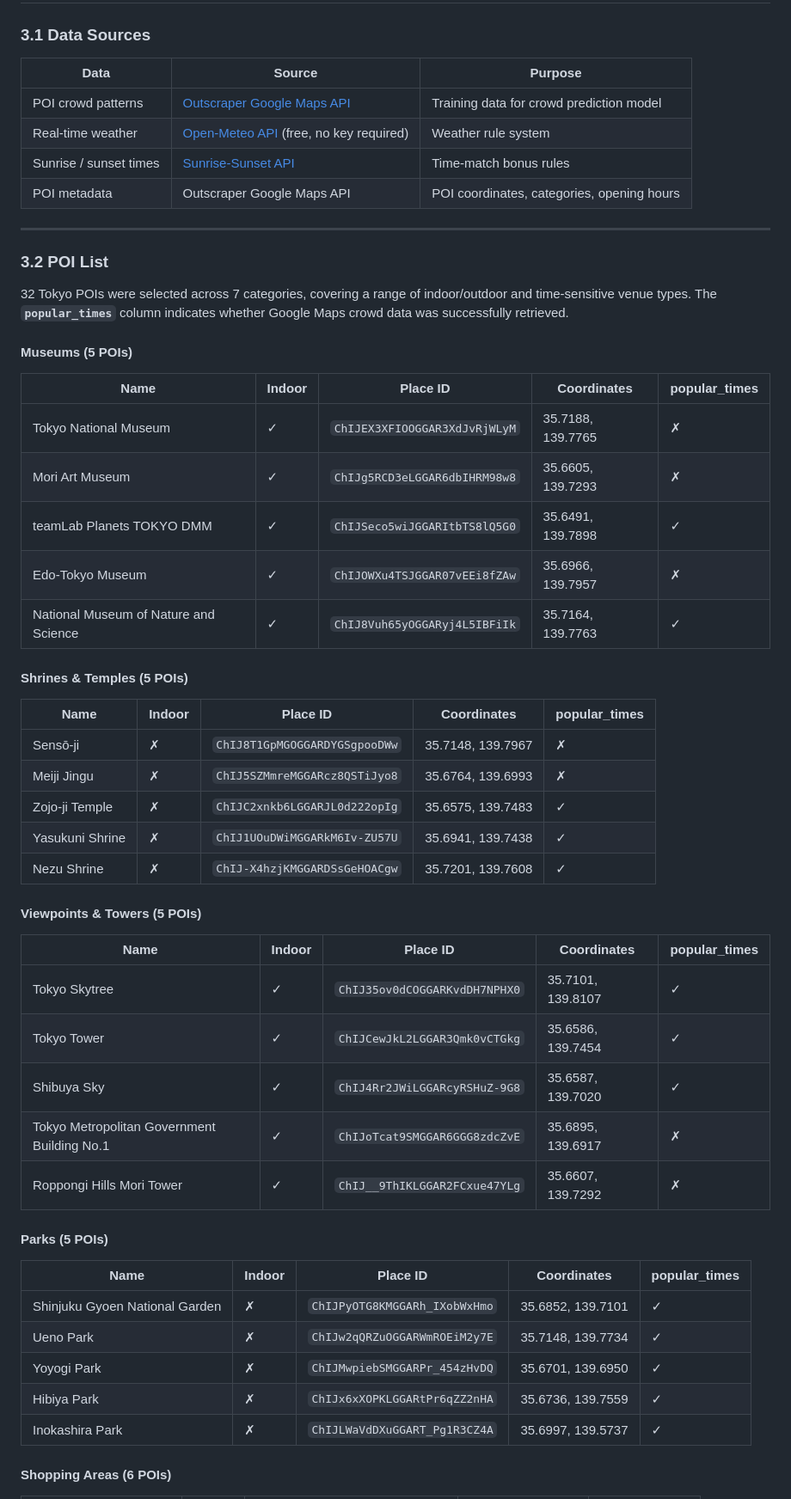
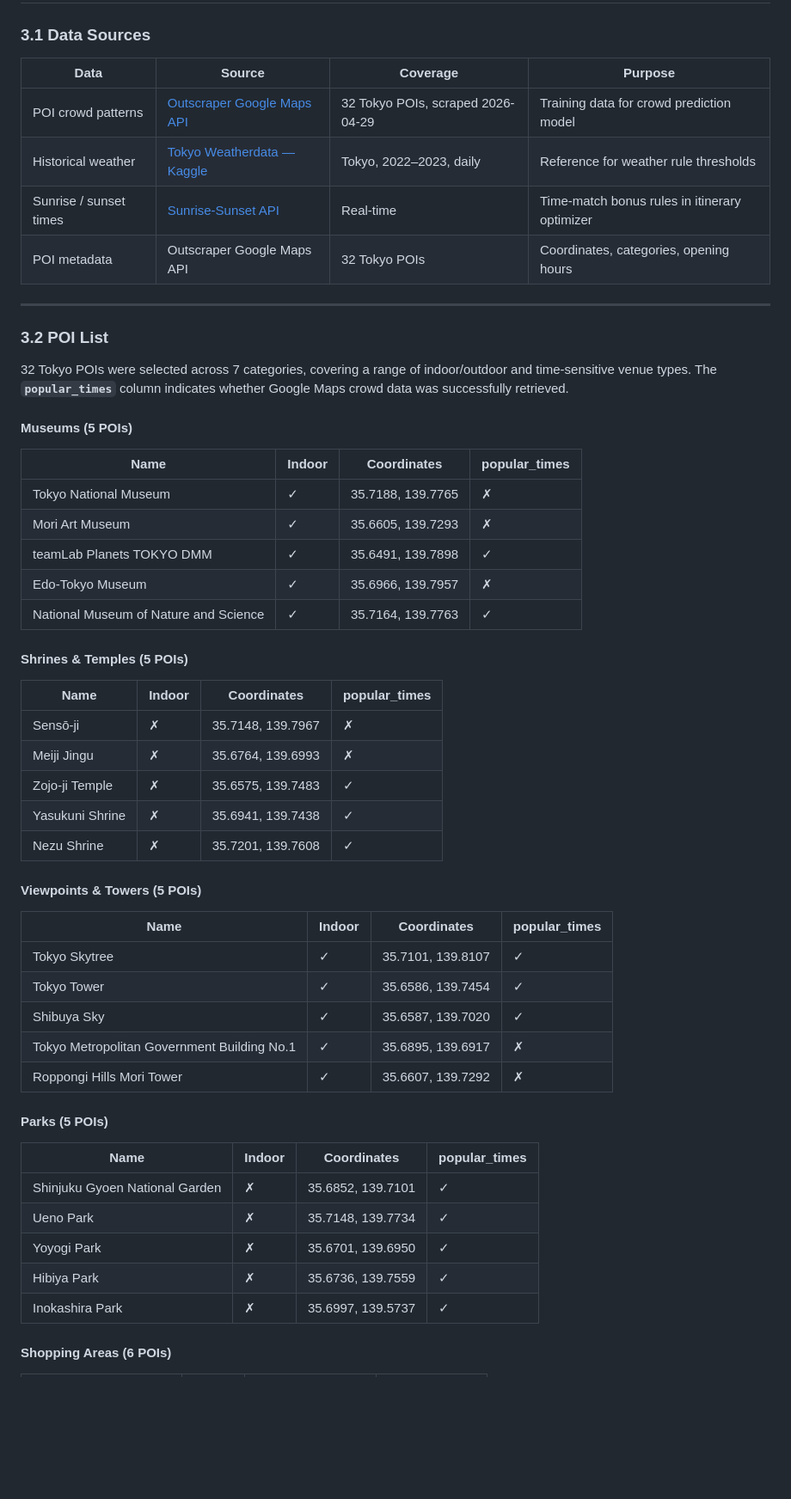
Before and after one commit to 2476327115/CS568-FINAL, a Markdown page: README.md, the part around one of its changes. Shown at 86% size. Rendered like a GitHub page; blank space fills up the shorter version.

```diff
--- a/README.md
+++ b/README.md
@@ -40,12 +40,12 @@
 
 ### 3.1 Data Sources
 
-| Data | Source | Purpose |
-|---|---|---|
-| POI crowd patterns | [Outscraper Google Maps API](https://outscraper.com) | Training data for crowd prediction model |
-| Real-time weather | [Open-Meteo API](https://open-meteo.com) (free, no key required) | Weather rule system |
-| Sunrise / sunset times | [Sunrise-Sunset API](https://sunrise-sunset.org/api) | Time-match bonus rules |
-| POI metadata | Outscraper Google Maps API | POI coordinates, categories, opening hours |
+| Data | Source | Coverage | Purpose |
+|---|---|---|---|
+| POI crowd patterns | [Outscraper Google Maps API](https://outscraper.com) | 32 Tokyo POIs, scraped 2026-04-29 | Training data for crowd prediction model |
+| Historical weather | [Tokyo Weatherdata — Kaggle](https://www.kaggle.com/datasets/risakashiwabara/tokyo-weatherdata) | Tokyo, 2022–2023, daily | Reference for weather rule thresholds |
+| Sunrise / sunset times | [Sunrise-Sunset API](https://sunrise-sunset.org/api) | Real-time | Time-match bonus rules in itinerary optimizer |
+| POI metadata | Outscraper Google Maps API | 32 Tokyo POIs | Coordinates, categories, opening hours |
 
 ---
 
@@ -55,43 +55,43 @@
 
 #### Museums (5 POIs)
 
-| Name | Indoor | Place ID | Coordinates | popular_times |
-|---|---|---|---|---|
-| Tokyo National Museum | ✓ | `ChIJEX3XFIOOGGAR3XdJvRjWLyM` | 35.7188, 139.7765 | ✗ |
-| Mori Art Museum | ✓ | `ChIJg5RCD3eLGGAR6dbIHRM98w8` | 35.6605, 139.7293 | ✗ |
-| teamLab Planets TOKYO DMM | ✓ | `ChIJSeco5wiJGGARItbTS8lQ5G0` | 35.6491, 139.7898 | ✓ |
-| Edo-Tokyo Museum | ✓ | `ChIJOWXu4TSJGGAR07vEEi8fZAw` | 35.6966, 139.7957 | ✗ |
-| National Museum of Nature and Science | ✓ | `ChIJ8Vuh65yOGGARyj4L5IBFiIk` | 35.7164, 139.7763 | ✓ |
+| Name | Indoor | Coordinates | popular_times |
+|---|---|---|---|
+| Tokyo National Museum | ✓ | 35.7188, 139.7765 | ✗ |
+| Mori Art Museum | ✓ | 35.6605, 139.7293 | ✗ |
+| teamLab Planets TOKYO DMM | ✓ | 35.6491, 139.7898 | ✓ |
+| Edo-Tokyo Museum | ✓ | 35.6966, 139.7957 | ✗ |
+| National Museum of Nature and Science | ✓ | 35.7164, 139.7763 | ✓ |
 
 #### Shrines & Temples (5 POIs)
 
-| Name | Indoor | Place ID | Coordinates | popular_times |
-|---|---|---|---|---|
-| Sensō-ji | ✗ | `ChIJ8T1GpMGOGGARDYGSgpooDWw` | 35.7148, 139.7967 | ✗ |
-| Meiji Jingu | ✗ | `ChIJ5SZMmreMGGARcz8QSTiJyo8` | 35.6764, 139.6993 | ✗ |
-| Zojo-ji Temple | ✗ | `ChIJC2xnkb6LGGARJL0d222opIg` | 35.6575, 139.7483 | ✓ |
-| Yasukuni Shrine | ✗ | `ChIJ1UOuDWiMGGARkM6Iv-ZU57U` | 35.6941, 139.7438 | ✓ |
-| Nezu Shrine | ✗ | `ChIJ-X4hzjKMGGARDSsGeHOACgw` | 35.7201, 139.7608 | ✓ |
+| Name | Indoor | Coordinates | popular_times |
+|---|---|---|---|
+| Sensō-ji | ✗ | 35.7148, 139.7967 | ✗ |
+| Meiji Jingu | ✗ | 35.6764, 139.6993 | ✗ |
+| Zojo-ji Temple | ✗ | 35.6575, 139.7483 | ✓ |
+| Yasukuni Shrine | ✗ | 35.6941, 139.7438 | ✓ |
+| Nezu Shrine | ✗ | 35.7201, 139.7608 | ✓ |
 
 #### Viewpoints & Towers (5 POIs)
 
-| Name | Indoor | Place ID | Coordinates | popular_times |
-|---|---|---|---|---|
-| Tokyo Skytree | ✓ | `ChIJ35ov0dCOGGARKvdDH7NPHX0` | 35.7101, 139.8107 | ✓ |
-| Tokyo Tower | ✓ | `ChIJCewJkL2LGGAR3Qmk0vCTGkg` | 35.6586, 139.7454 | ✓ |
-| Shibuya Sky | ✓ | `ChIJ4Rr2JWiLGGARcyRSHuZ-9G8` | 35.6587, 139.7020 | ✓ |
-| Tokyo Metropolitan Government Building No.1 | ✓ | `ChIJoTcat9SMGGAR6GGG8zdcZvE` | 35.6895, 139.6917 | ✗ |
-| Roppongi Hills Mori Tower | ✓ | `ChIJ__9ThIKLGGAR2FCxue47YLg` | 35.6607, 139.7292 | ✗ |
+| Name | Indoor | Coordinates | popular_times |
+|---|---|---|---|
+| Tokyo Skytree | ✓ | 35.7101, 139.8107 | ✓ |
+| Tokyo Tower | ✓ | 35.6586, 139.7454 | ✓ |
+| Shibuya Sky | ✓ | 35.6587, 139.7020 | ✓ |
+| Tokyo Metropolitan Government Building No.1 | ✓ | 35.6895, 139.6917 | ✗ |
+| Roppongi Hills Mori Tower | ✓ | 35.6607, 139.7292 | ✗ |
 
 #### Parks (5 POIs)
 
-| Name | Indoor | Place ID | Coordinates | popular_times |
-|---|---|---|---|---|
-| Shinjuku Gyoen National Garden | ✗ | `ChIJPyOTG8KMGGARh_IXobWxHmo` | 35.6852, 139.7101 | ✓ |
-| Ueno Park | ✗ | `ChIJw2qQRZuOGGARWmROEiM2y7E` | 35.7148, 139.7734 | ✓ |
-| Yoyogi Park | ✗ | `ChIJMwpiebSMGGARPr_454zHvDQ` | 35.6701, 139.6950 | ✓ |
-| Hibiya Park | ✗ | `ChIJx6xXOPKLGGARtPr6qZZ2nHA` | 35.6736, 139.7559 | ✓ |
-| Inokashira Park | ✗ | `ChIJLWaVdDXuGGART_Pg1R3CZ4A` | 35.6997, 139.5737 | ✓ |
+| Name | Indoor | Coordinates | popular_times |
+|---|---|---|---|
+| Shinjuku Gyoen National Garden | ✗ | 35.6852, 139.7101 | ✓ |
+| Ueno Park | ✗ | 35.7148, 139.7734 | ✓ |
+| Yoyogi Park | ✗ | 35.6701, 139.6950 | ✓ |
+| Hibiya Park | ✗ | 35.6736, 139.7559 | ✓ |
+| Inokashira Park | ✗ | 35.6997, 139.5737 | ✓ |
 
 #### Shopping Areas (6 POIs)
 
```
Also changed, not shown: other parts of README.md (+40 -18 lines).
